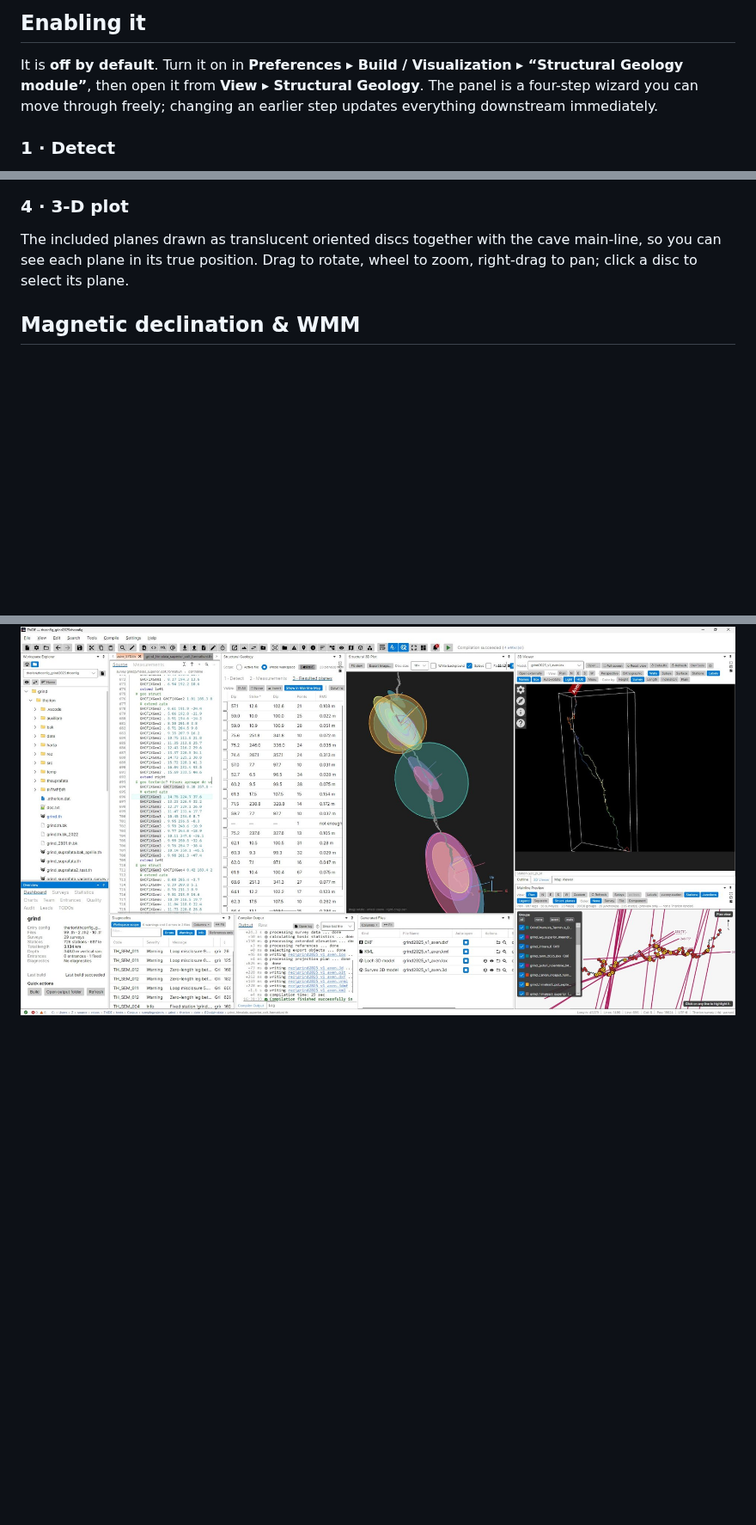
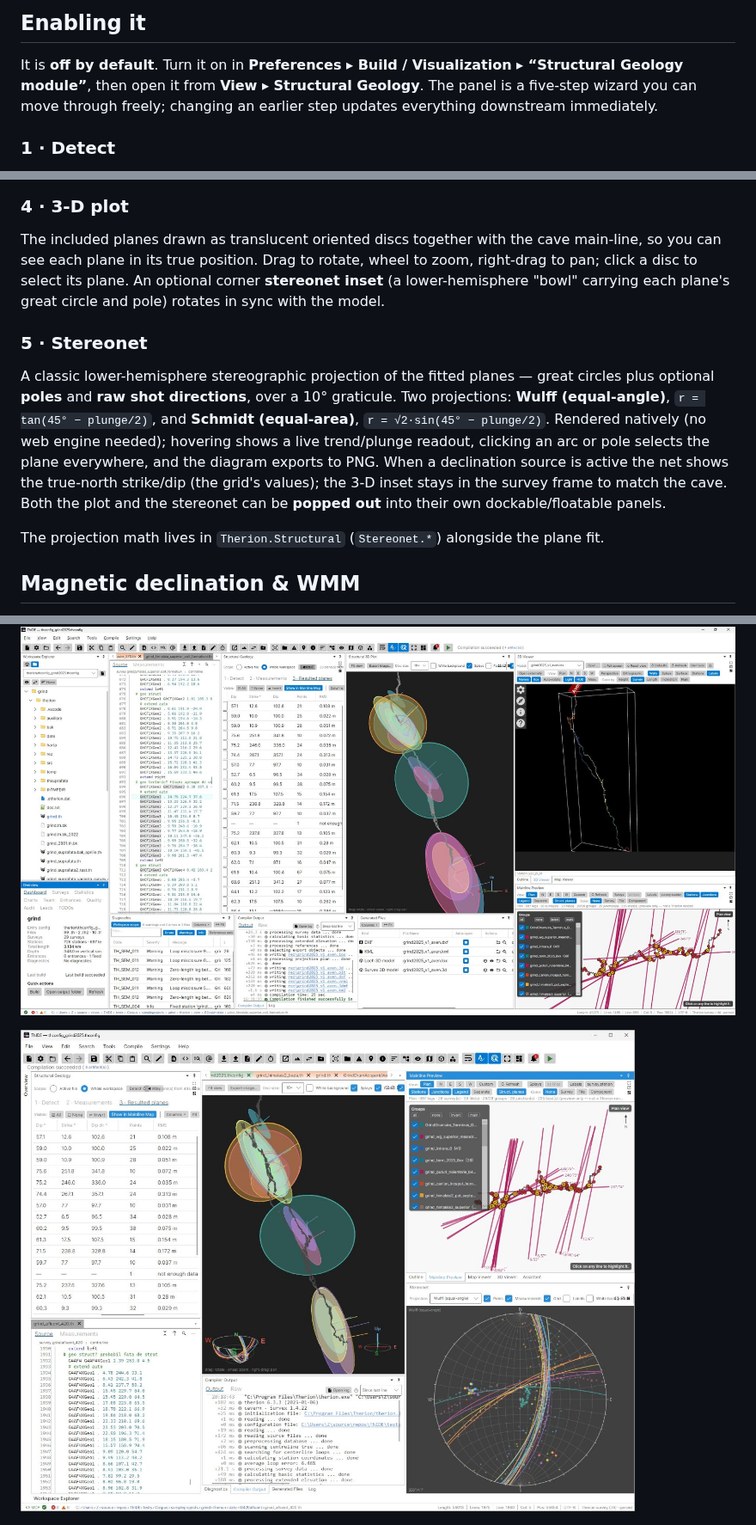
Before and after one commit to apgeo/ThIDE, a Markdown page: docs/structural-geology.md, 3 parts joined by grey strips. Shown at 86% size. GitHub-like rendering; pictures changed too: docs/screenshots/low-resolution/thide_geostruct_4_lr.jpeg (added); blank space fills up the shorter version.

```diff
--- a/docs/structural-geology.md
+++ b/docs/structural-geology.md
@@ -18,7 +18,7 @@ regression). More points only improve the result — the solver cost is independ
 ## Enabling it
 
 It is **off by default**. Turn it on in **Preferences ▸ Build / Visualization ▸ “Structural Geology
-module”**, then open it from **View ▸ Structural Geology**. The panel is a four-step wizard you can move
+module”**, then open it from **View ▸ Structural Geology**. The panel is a five-step wizard you can move
 through freely; changing an earlier step updates everything downstream immediately.
 
 ### 1 · Detect
@@ -58,7 +58,20 @@ to jump to source.
 
 The included planes drawn as translucent oriented discs together with the cave main-line, so you can see
 each plane in its true position. Drag to rotate, wheel to zoom, right-drag to pan; click a disc to select
-its plane.
+its plane. An optional corner **stereonet inset** (a lower-hemisphere "bowl" carrying each plane's great
+circle and pole) rotates in sync with the model.
+
+### 5 · Stereonet
+
+A classic lower-hemisphere stereographic projection of the fitted planes — great circles plus optional
+**poles** and **raw shot directions**, over a 10° graticule. Two projections: **Wulff (equal-angle)**,
+`r = tan(45° − plunge/2)`, and **Schmidt (equal-area)**, `r = √2·sin(45° − plunge/2)`. Rendered natively
+(no web engine needed); hovering shows a live trend/plunge readout, clicking an arc or pole selects the
+plane everywhere, and the diagram exports to PNG. When a declination source is active the net shows the
+true-north strike/dip (the grid's values); the 3-D inset stays in the survey frame to match the cave.
+Both the plot and the stereonet can be **popped out** into their own dockable/floatable panels.
+
+The projection math lives in `Therion.Structural` (`Stereonet.*`) alongside the plane fit.
 
 ## Magnetic declination & WMM
 
@@ -94,4 +107,8 @@ UI or web dependency, so it can be embedded in other tools or automation. Entry
 ## Screenshots
 [![Alt Text](./screenshots/low-resolution/thide_geostruct_overview_lr.jpeg)](./screenshots/thide_geostruct_overview.jpeg)
 
+
+[![Alt Text](./screenshots/low-resolution/thide_geostruct_4_lr.jpeg)](./screenshots/thide_geostruct_4.jpeg)
+
+
 [![Alt Text](./screenshots/low-resolution/thide_geostruct_1_lr.jpeg)](./screenshots/thide_geostruct_1.jpeg)
```
Also changed, not shown: other parts of docs/structural-geology.md (+4 -0 lines), docs/user-guide/15-structural-geology.md (+26 -1 lines), docs/screenshots/thide_geostruct_4.jpeg (added).
